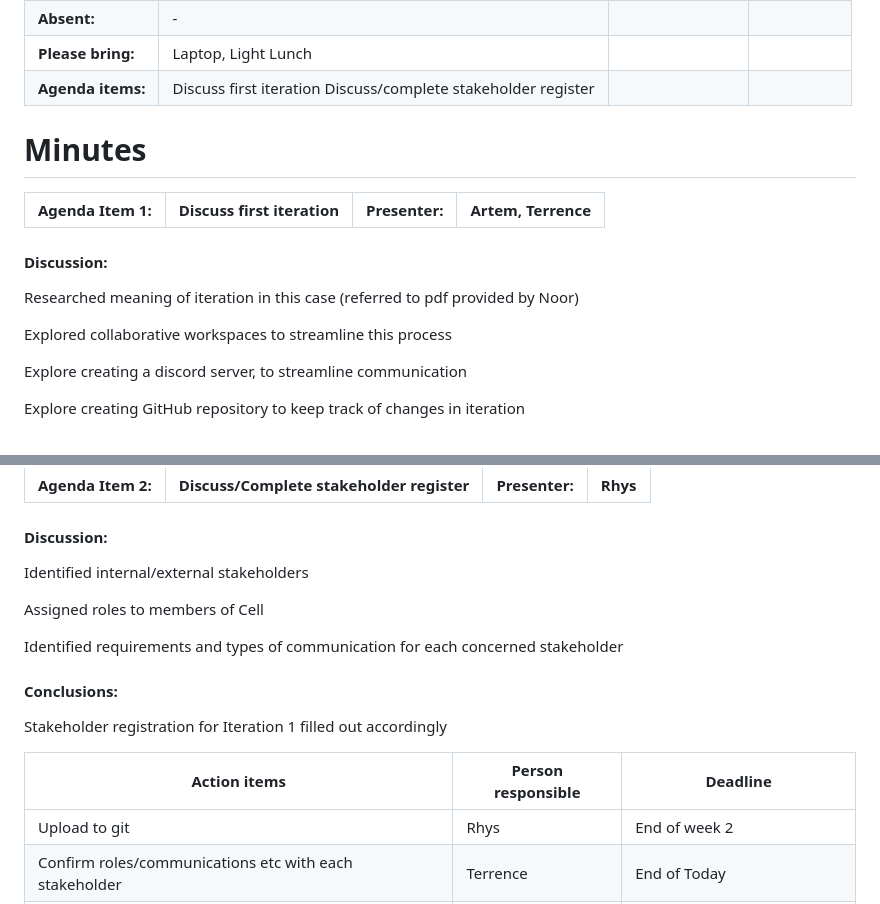
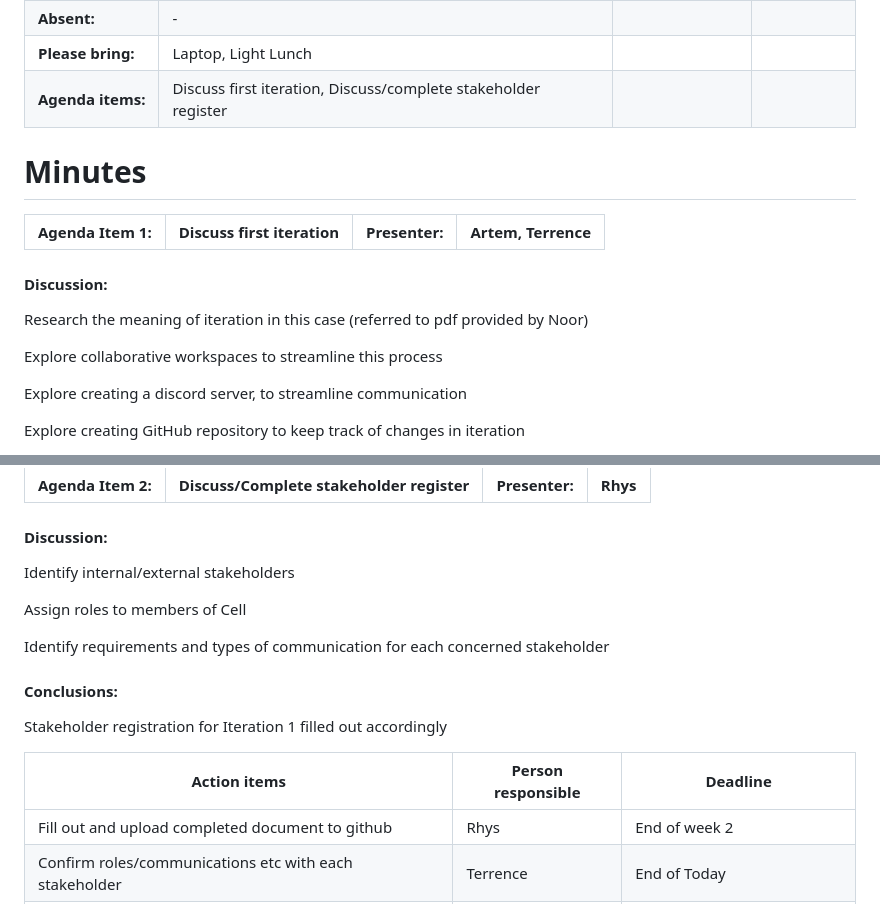
Before and after one commit to ArtemHrytsenko04/Agile-Projects-Iteartion1-, a Markdown page: Meeting Report/Group_Meeting_Report_260231.md, 2 parts joined by grey strips. Drawn GitHub-style.

Commit message:
Update the meeting report (Rhys)

```diff
--- a/Meeting Report/Group_Meeting_Report_260231.md
+++ b/Meeting Report/Group_Meeting_Report_260231.md
@@ -12,7 +12,7 @@ Group Meeting Report
 | **Attendees:**    | Artem Hrytsenko, Rhys Bates, Terrence Charamba                |                |            |
 | **Absent:**       | -                                                             |                |            |
 | **Please bring:** | Laptop, Light Lunch                                           |                |            |
-| **Agenda items:** | Discuss first iteration Discuss/complete stakeholder register |                |            |
+| **Agenda items:** | Discuss first iteration, Discuss/complete stakeholder register |                |            |
 
 # Minutes
 
@@ -21,9 +21,9 @@ Group Meeting Report
 
 #### Discussion:
 
-Researched meaning of iteration in this case (referred to pdf provided by Noor)
+Research the meaning of iteration in this case (referred to pdf provided by Noor)
 
-Explored collaborative workspaces to streamline this process
+Explore collaborative workspaces to streamline this process
 
 Explore creating a discord server, to streamline communication
 
@@ -52,11 +52,11 @@ Create GitHub repository, connect to local Git repository
 
 #### Discussion:
 
-Identified internal/external stakeholders
+Identify internal/external stakeholders
 
-Assigned roles to members of Cell
+Assign roles to members of Cell
 
-Identified requirements and types of communication for each concerned stakeholder
+Identify requirements and types of communication for each concerned stakeholder
 
 #### Conclusions:
 
@@ -64,7 +64,7 @@ Stakeholder registration for Iteration 1 filled out accordingly
 
 | Action items                                           | Person responsible | Deadline                     |
 |--------------------------------------------------------|--------------------|------------------------------|
-| Upload to git                                          | Rhys               | End of week 2                |
+| Fill out and upload completed document to github                                          | Rhys               | End of week 2                |
 | Confirm roles/communications etc with each stakeholder | Terrence           | End of Today                 |
 | Involve sponsor with finalization of register          | Artem              | End of Thursday (29/02/2024) |
 
```
